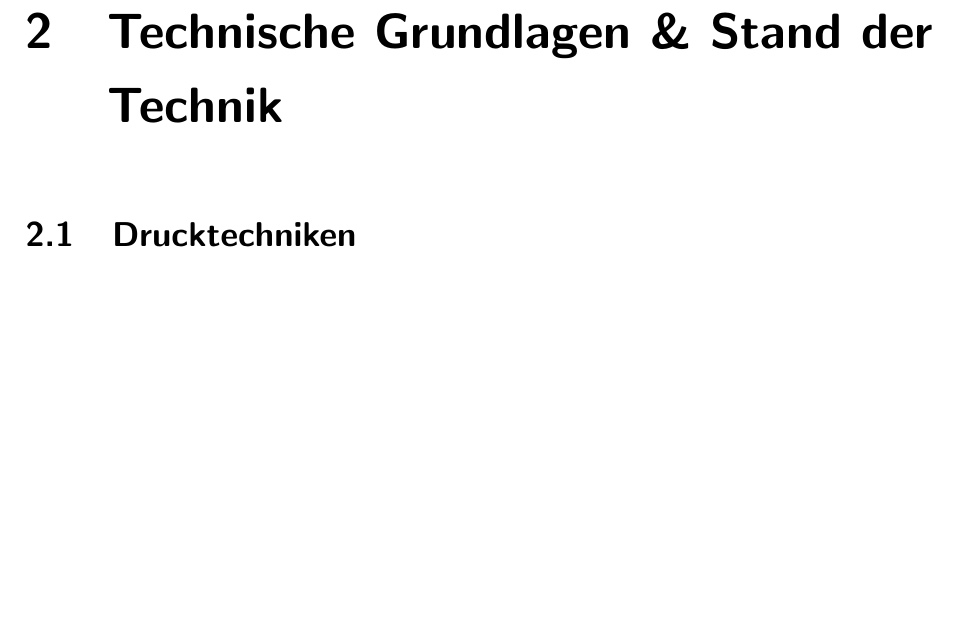
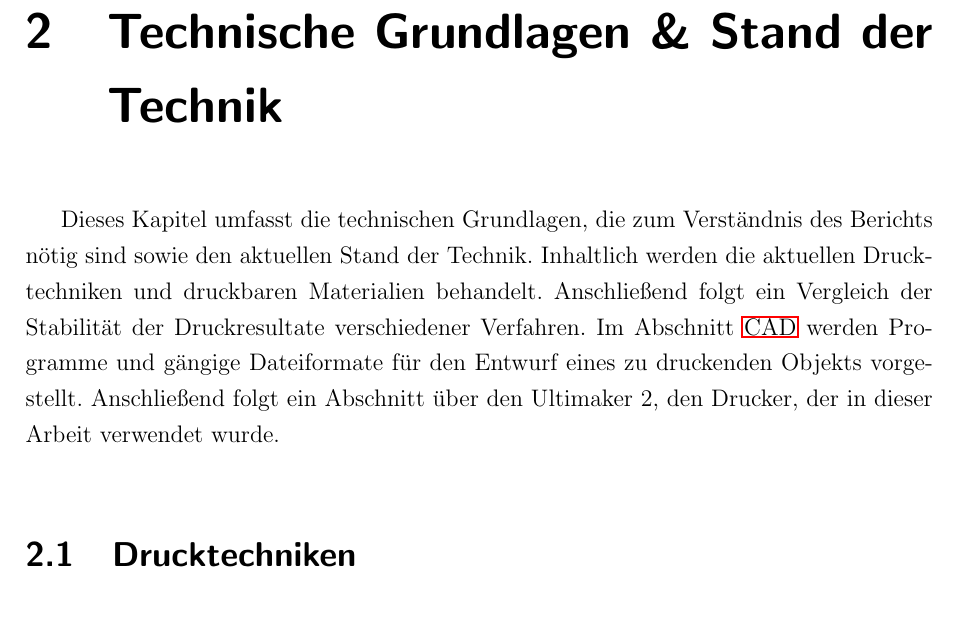
Before and after one commit to js5342/stud3dDHBW, a LaTeX document (studienarbeit.tex, which reads kapitel/sdt/sdt.tex): part of page 7 of 40, cut so that both start at the same text, the shorter picture padded with empty space. Compiled offline with pdfLaTeX; the source files are stored in an older character set and shown here as Unicode; a LaTeX package or settings file that is missing is left out.

Commit message:
Einleitung SdT

```diff
--- a/kapitel/sdt/sdt.tex
+++ b/kapitel/sdt/sdt.tex
@@ -1,5 +1,7 @@
 \chapter{Technische Grundlagen \& Stand der Technik}
-
+	Dieses Kapitel umfasst die technischen Grundlagen, die zum Verständnis des Berichts nötig sind sowie den aktuellen Stand der Technik.
+	Inhaltlich werden die aktuellen Drucktechniken und druckbaren Materialien behandelt. Anschließend folgt ein Vergleich der Stabilität der Druckresultate verschiedener Verfahren. Im Abschnitt \ac{CAD} werden Programme und gängige Dateiformate für den Entwurf eines zu druckenden Objekts vorgestellt.
+	Anschließend folgt ein Abschnitt über den Ultimaker 2, den Drucker, der in dieser Arbeit verwendet wurde.
 
 % TODO Einleitung
 
```
